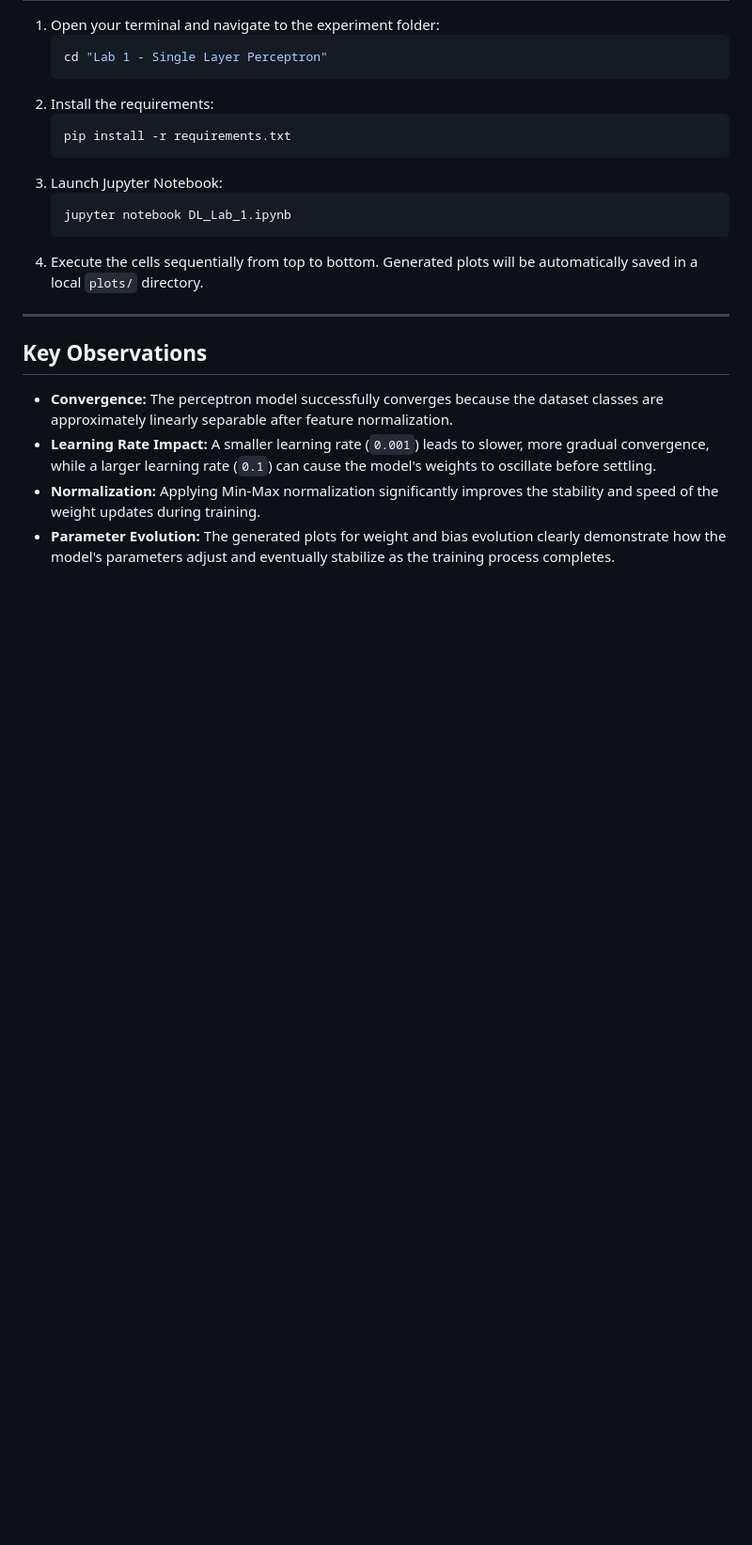
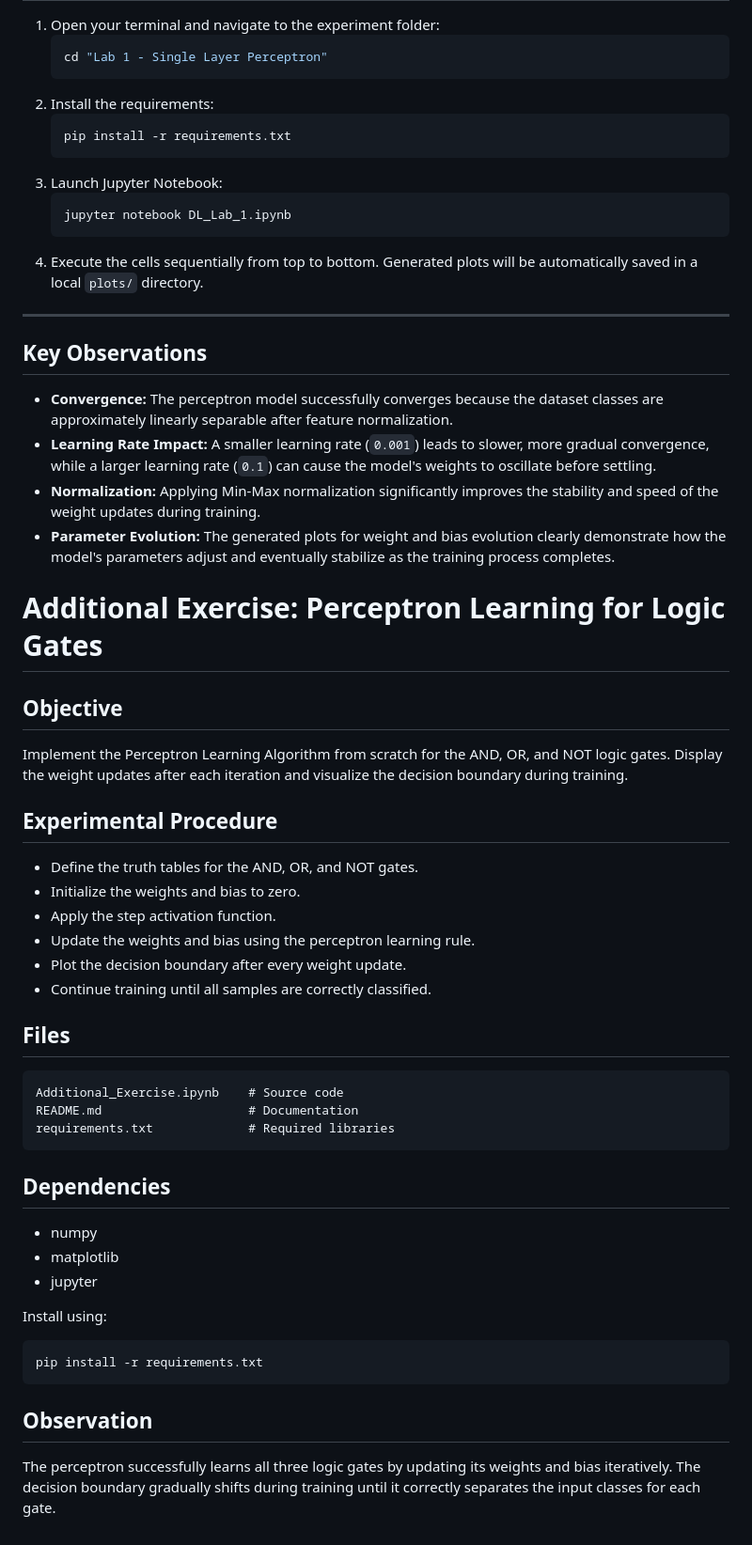
Before and after one commit to Siddharth-G06/Deep-Learning-Lab, a Markdown page: Lab 1 - Single Layer Perceptron/README.md, the part around the change. Shown at 94% size. Drawn GitHub-style; blank space fills up the shorter version.

````diff
--- a/Lab 1 - Single Layer Perceptron/README.md
+++ b/Lab 1 - Single Layer Perceptron/README.md
@@ -103,3 +103,37 @@ pip install -r requirements.txt
 - **Learning Rate Impact:** A smaller learning rate (`0.001`) leads to slower, more gradual convergence, while a larger learning rate (`0.1`) can cause the model's weights to oscillate before settling.
 - **Normalization:** Applying Min-Max normalization significantly improves the stability and speed of the weight updates during training.
 - **Parameter Evolution:** The generated plots for weight and bias evolution clearly demonstrate how the model's parameters adjust and eventually stabilize as the training process completes.
+
+# Additional Exercise: Perceptron Learning for Logic Gates
+
+## Objective
+Implement the Perceptron Learning Algorithm from scratch for the AND, OR, and NOT logic gates. Display the weight updates after each iteration and visualize the decision boundary during training.
+
+## Experimental Procedure
+- Define the truth tables for the AND, OR, and NOT gates.
+- Initialize the weights and bias to zero.
+- Apply the step activation function.
+- Update the weights and bias using the perceptron learning rule.
+- Plot the decision boundary after every weight update.
+- Continue training until all samples are correctly classified.
+
+## Files
+```
+Additional_Exercise.ipynb    # Source code
+README.md                    # Documentation
+requirements.txt             # Required libraries
+```
+
+## Dependencies
+- numpy
+- matplotlib
+- jupyter
+
+Install using:
+
+```bash
+pip install -r requirements.txt
+```
+
+## Observation
+The perceptron successfully learns all three logic gates by updating its weights and bias iteratively. The decision boundary gradually shifts during training until it correctly separates the input classes for each gate.
````
